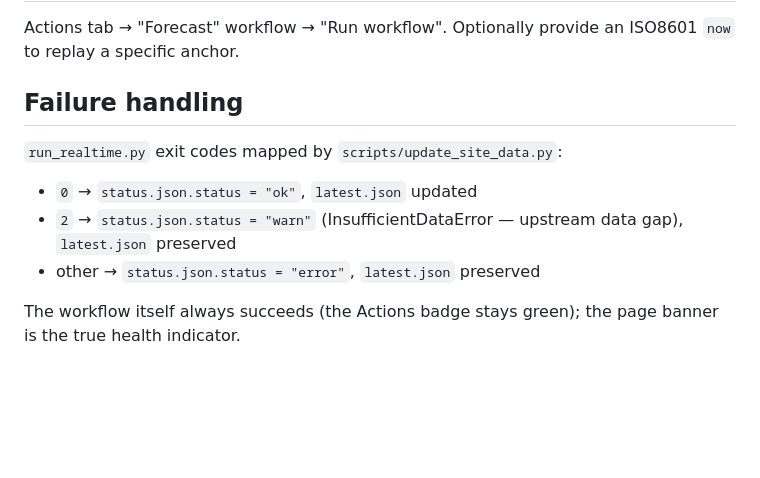
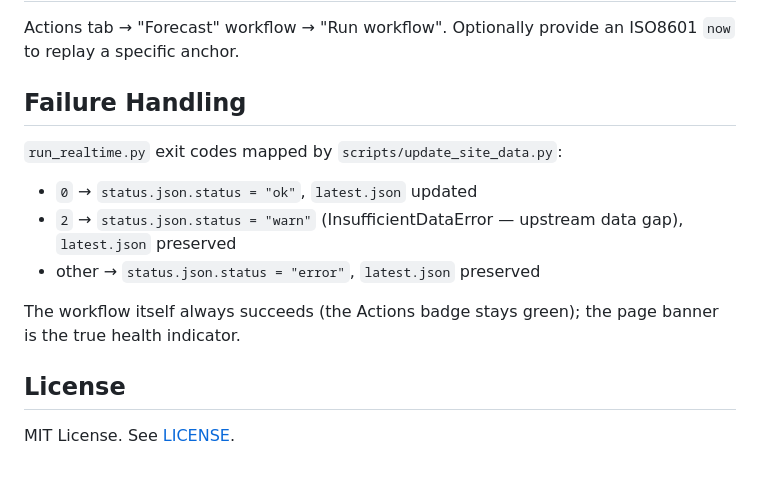
Before and after one commit to alexwoods711/ap-prediction, a Markdown page: README.md, the part around one of its changes. GitHub-like rendering; blank space fills up the shorter version.

```diff
--- a/README.md
+++ b/README.md
@@ -73,7 +87,7 @@ engine-source / config changes alongside the weights.
 Actions tab → "Forecast" workflow → "Run workflow".
 Optionally provide an ISO8601 `now` to replay a specific anchor.
 
-## Failure handling
+## Failure Handling
 
 `run_realtime.py` exit codes mapped by `scripts/update_site_data.py`:
 
@@ -84,3 +98,7 @@ Optionally provide an ISO8601 `now` to replay a specific anchor.
 
 The workflow itself always succeeds (the Actions badge stays green); the page
 banner is the true health indicator.
+
+## License
+
+MIT License. See [LICENSE](LICENSE).
```
Also changed, not shown: other parts of README.md (+46 -32 lines).
